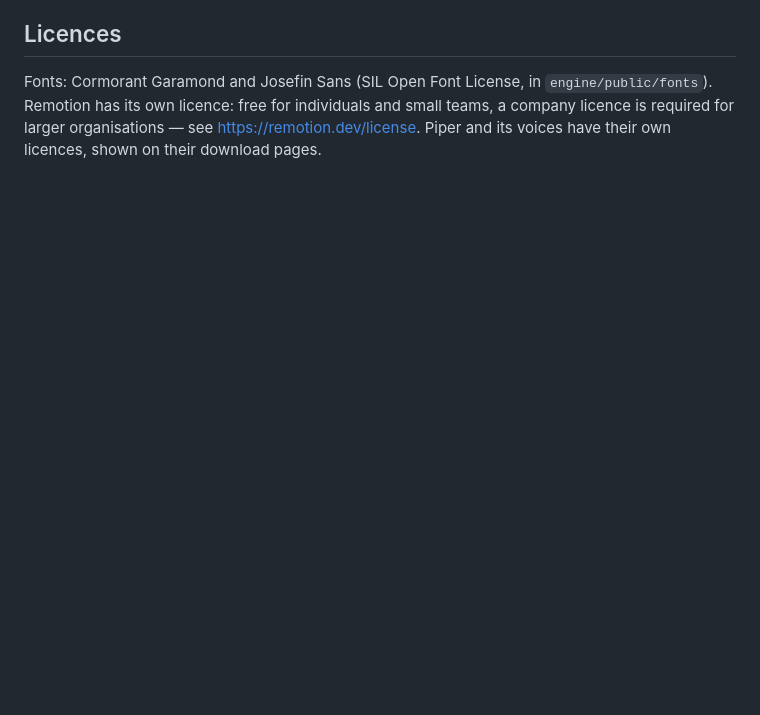
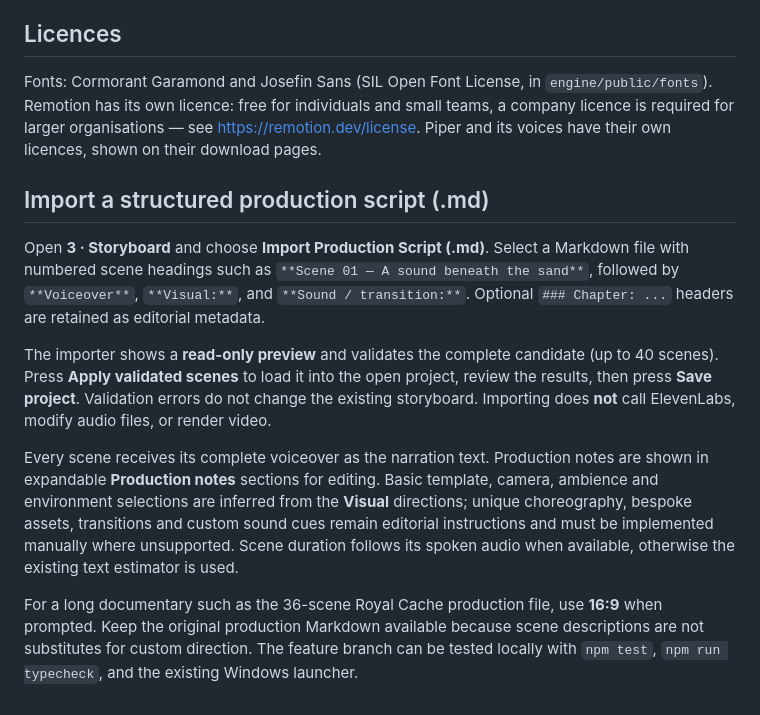
Before and after one commit to ashahen2021/apk1-jjs, a Markdown page: neokemet-studio/README.md, the part around the change. Rendered like a GitHub page; blank space fills up the shorter version.

Commit message:
Document structured production Markdown import workflow and limitations

```diff
--- a/neokemet-studio/README.md
+++ b/neokemet-studio/README.md
@@ -214,3 +214,14 @@ Fonts: Cormorant Garamond and Josefin Sans (SIL Open Font License, in `engine/pu
 Remotion has its own licence: free for individuals and small teams, a company licence is
 required for larger organisations — see https://remotion.dev/license. Piper and its voices
 have their own licences, shown on their download pages.
+
+
+## Import a structured production script (.md)
+
+Open **3 · Storyboard** and choose **Import Production Script (.md)**. Select a Markdown file with numbered scene headings such as `**Scene 01 — A sound beneath the sand**`, followed by `**Voiceover**`, `**Visual:**`, and `**Sound / transition:**`. Optional `### Chapter: ...` headers are retained as editorial metadata.
+
+The importer shows a **read-only preview** and validates the complete candidate (up to 40 scenes). Press **Apply validated scenes** to load it into the open project, review the results, then press **Save project**. Validation errors do not change the existing storyboard. Importing does **not** call ElevenLabs, modify audio files, or render video.
+
+Every scene receives its complete voiceover as the narration text. Production notes are shown in expandable **Production notes** sections for editing. Basic template, camera, ambience and environment selections are inferred from the **Visual** directions; unique choreography, bespoke assets, transitions and custom sound cues remain editorial instructions and must be implemented manually where unsupported. Scene duration follows its spoken audio when available, otherwise the existing text estimator is used.
+
+For a long documentary such as the 36-scene Royal Cache production file, use **16:9** when prompted. Keep the original production Markdown available because scene descriptions are not substitutes for custom direction. The feature branch can be tested locally with `npm test`, `npm run typecheck`, and the existing Windows launcher.
```
